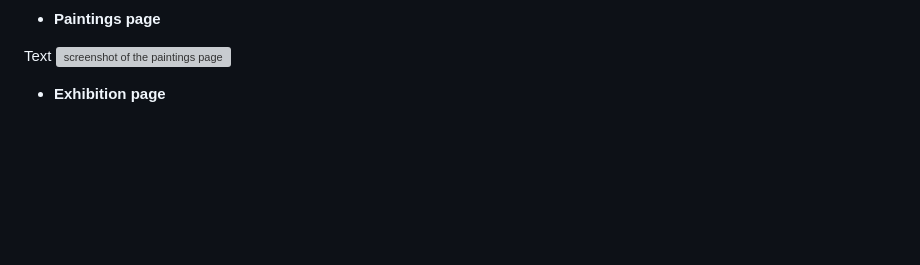
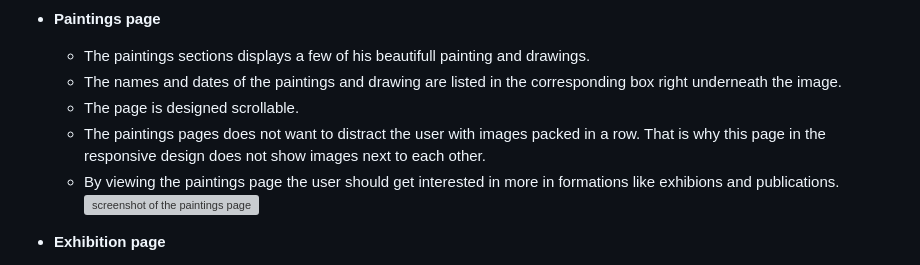
Before and after one commit to RenaSchott/Project1-J.E.Hummel, a Markdown page: README.md, the part around the change. Rendered like a GitHub page; blank space fills up the shorter version; grey boxes are pictures that could not be loaded.

Commit message:
Added the text to the paintings page section in the readme file

```diff
--- a/README.md
+++ b/README.md
@@ -50,7 +50,11 @@ View the live project here: https://renaschott.github.io/Project1-J.E.Hummel/
 
 - **Paintings page**
 
-Text
+    - The paintings sections displays a few of his beautifull painting and drawings.
+    - The names and dates of the paintings and drawing are listed in the corresponding box right underneath the image.
+    - The page is designed scrollable.
+    - The paintings pages does not want to distract the user with images packed in a row. That is why this page in the responsive design does not show images next to each other.
+    - By viewing the paintings page the user should get interested in more in formations like exhibions and publications.
 ![screenshot of the paintings page](assets/readme-images/paintings.png)
 
 - **Exhibition page**
```
